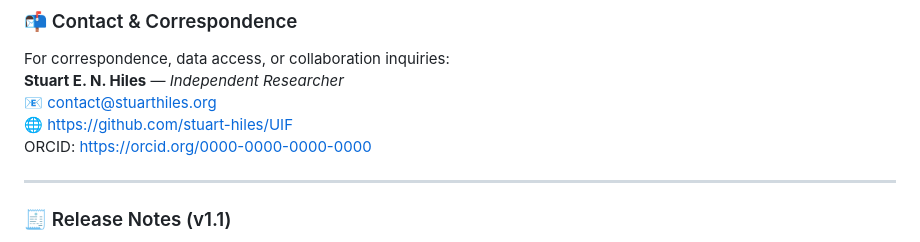
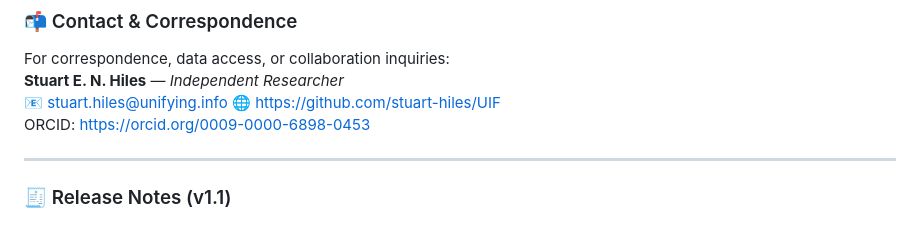
Before and after one commit to stuart-hiles/UIF, a Markdown page: README.md, the part around the change. Drawn GitHub-style.

Commit message:
Update README.md - Added contact info

```diff
--- a/README.md
+++ b/README.md
@@ -81,9 +81,9 @@ Version v1.1 (October 2025). Zenodo. [https://doi.org/10.5281/zenodo.17434413](h
 ### 📬 Contact & Correspondence
 For correspondence, data access, or collaboration inquiries:
 **Stuart E. N. Hiles** — *Independent Researcher*
-📧 contact@stuarthiles.org
+📧 stuart.hiles@unifying.info
 🌐 https://github.com/stuart-hiles/UIF
-ORCID: https://orcid.org/0000-0000-0000-0000
+ORCID: https://orcid.org/0009-0000-6898-0453
 
 ---
 
```
